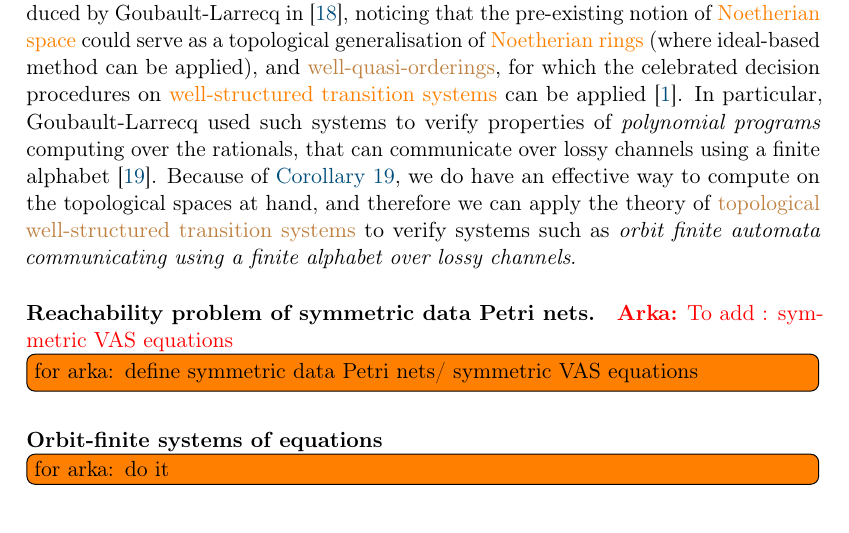
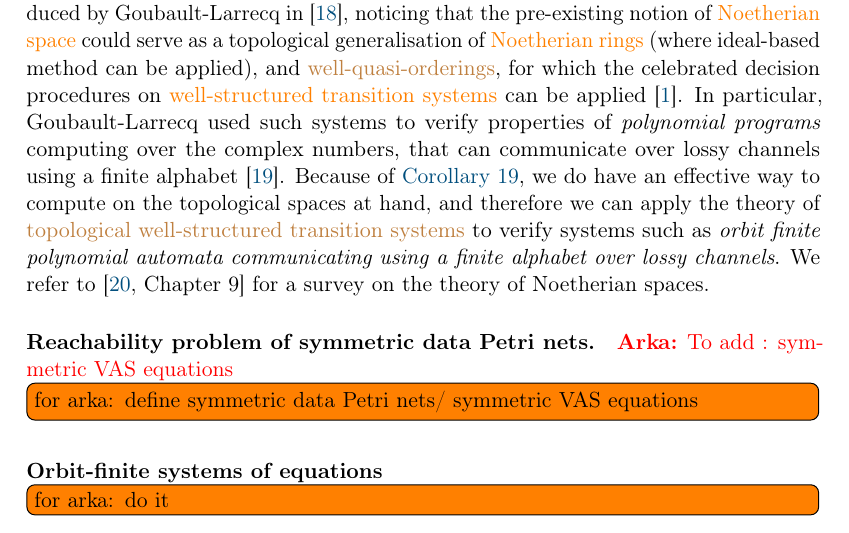
Before and after one commit to AliaumeL/AtomicHilbert, a LaTeX paper (atomic.tex, which reads src/examples.tex): part of page 24 of 33, cut so that both start at the same text. Compiled offline with pdfLaTeX; a LaTeX package or settings file that is missing is left out.

Commit message:
fix: incorrect statements about JGL

```diff
--- a/src/examples.tex
+++ b/src/examples.tex
@@ -365,16 +365,17 @@ polynomial automata}.
   \kl{well-quasi-orderings}, for which the celebrated decision procedures on
   \kl{well-structured transition systems} can be applied \cite{ABDU96}. In particular,
   Goubault-Larrecq used such systems to verify properties of \emph{polynomial
-  programs} computing over the rationals, that can communicate over lossy
+  programs} computing over the complex numbers, that can communicate over lossy
   channels using a finite alphabet \cite{JGL10}.
   Because of \cref{cor:equivariant-ideals-computations}, we do have an
   effective way to compute on the topological spaces at hand,
   and therefore we can apply the theory of
   \kl{topological well-structured transition systems} to verify systems
-  such as \emph{orbit finite automata communicating using a finite alphabet
+  such as \emph{orbit finite polynomial automata communicating using a finite alphabet
   over lossy channels}.
+  We refer to \cite[Chapter 9]{JGL13} for a survey on the theory of
+  Noetherian spaces.
 \end{remark}
-
 
 \paragraph{Reachability problem of symmetric data Petri nets.}
 
```
